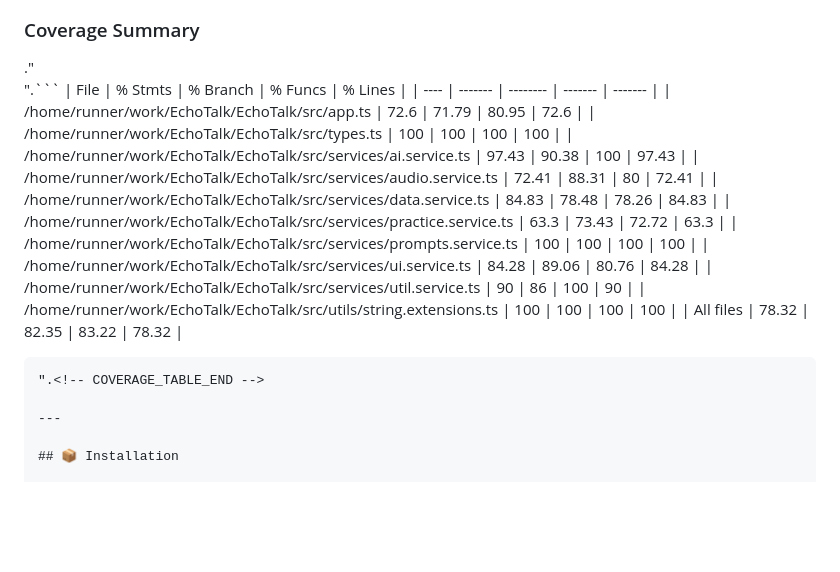
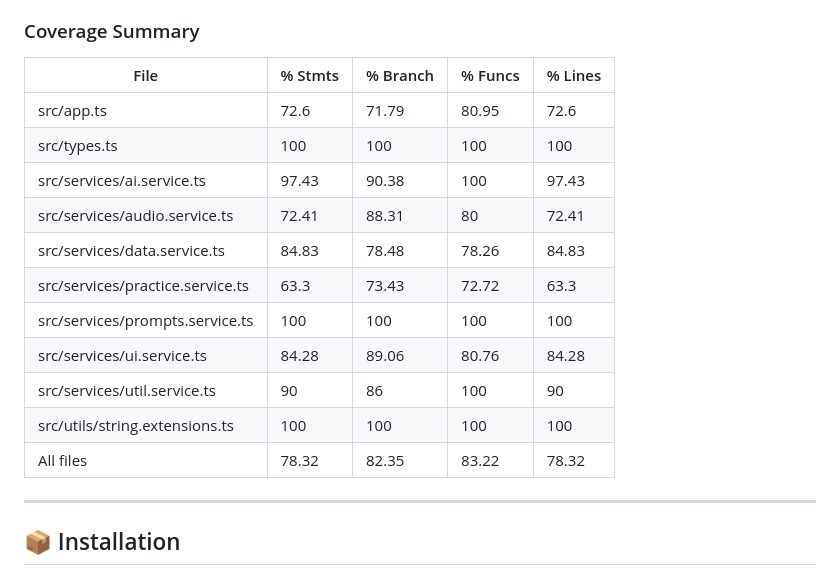
Before and after one commit to alisolphp/EchoTalk, a Markdown page: README.md, the part around one of its changes. Rendered like a GitHub page; blank space fills up the shorter version.

Commit message:
docs(coverage): update badge & table via CI [skip ci]

````diff
--- a/README.md
+++ b/README.md
@@ -92,23 +94,21 @@ EchoTalk has **200+ unit tests** covering:
 
 
 ### Coverage Summary
-<!-- COVERAGE_TABLE_START -->."
-".```
+<!-- COVERAGE_TABLE_START -->
 | File | % Stmts | % Branch | % Funcs | % Lines |
 | ---- | ------- | -------- | ------- | ------- |
-| /home/runner/work/EchoTalk/EchoTalk/src/app.ts | 72.6 | 71.79 | 80.95 | 72.6 |
-| /home/runner/work/EchoTalk/EchoTalk/src/types.ts | 100 | 100 | 100 | 100 |
-| /home/runner/work/EchoTalk/EchoTalk/src/services/ai.service.ts | 97.43 | 90.38 | 100 | 97.43 |
-| /home/runner/work/EchoTalk/EchoTalk/src/services/audio.service.ts | 72.41 | 88.31 | 80 | 72.41 |
-| /home/runner/work/EchoTalk/EchoTalk/src/services/data.service.ts | 84.83 | 78.48 | 78.26 | 84.83 |
-| /home/runner/work/EchoTalk/EchoTalk/src/services/practice.service.ts | 63.3 | 73.43 | 72.72 | 63.3 |
-| /home/runner/work/EchoTalk/EchoTalk/src/services/prompts.service.ts | 100 | 100 | 100 | 100 |
-| /home/runner/work/EchoTalk/EchoTalk/src/services/ui.service.ts | 84.28 | 89.06 | 80.76 | 84.28 |
-| /home/runner/work/EchoTalk/EchoTalk/src/services/util.service.ts | 90 | 86 | 100 | 90 |
-| /home/runner/work/EchoTalk/EchoTalk/src/utils/string.extensions.ts | 100 | 100 | 100 | 100 |
+| src/app.ts | 72.6 | 71.79 | 80.95 | 72.6 |
+| src/types.ts | 100 | 100 | 100 | 100 |
+| src/services/ai.service.ts | 97.43 | 90.38 | 100 | 97.43 |
+| src/services/audio.service.ts | 72.41 | 88.31 | 80 | 72.41 |
+| src/services/data.service.ts | 84.83 | 78.48 | 78.26 | 84.83 |
+| src/services/practice.service.ts | 63.3 | 73.43 | 72.72 | 63.3 |
+| src/services/prompts.service.ts | 100 | 100 | 100 | 100 |
+| src/services/ui.service.ts | 84.28 | 89.06 | 80.76 | 84.28 |
+| src/services/util.service.ts | 90 | 86 | 100 | 90 |
+| src/utils/string.extensions.ts | 100 | 100 | 100 | 100 |
 | All files | 78.32 | 82.35 | 83.22 | 78.32 |
-```."
-".<!-- COVERAGE_TABLE_END -->
+<!-- COVERAGE_TABLE_END -->
 
 ---
 
````
Also changed, not shown: other parts of README.md (+3 -1 lines).
